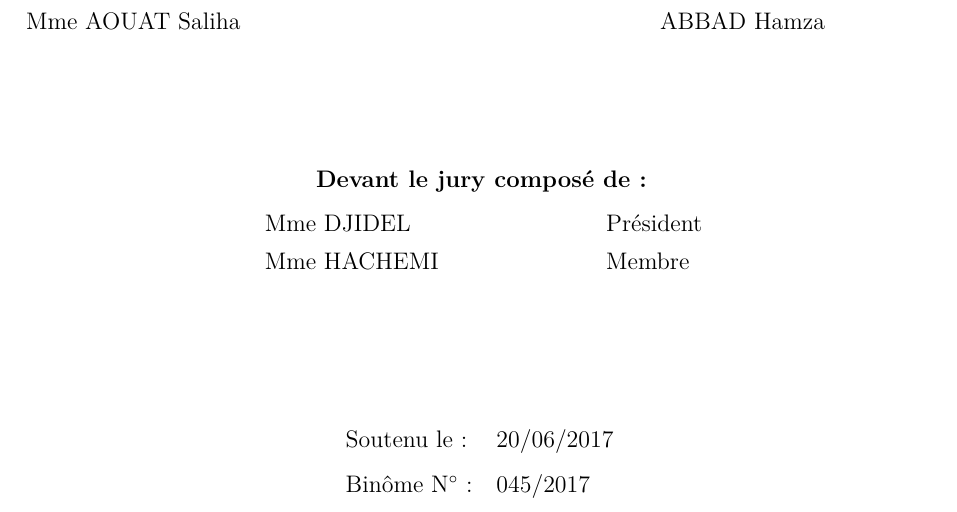
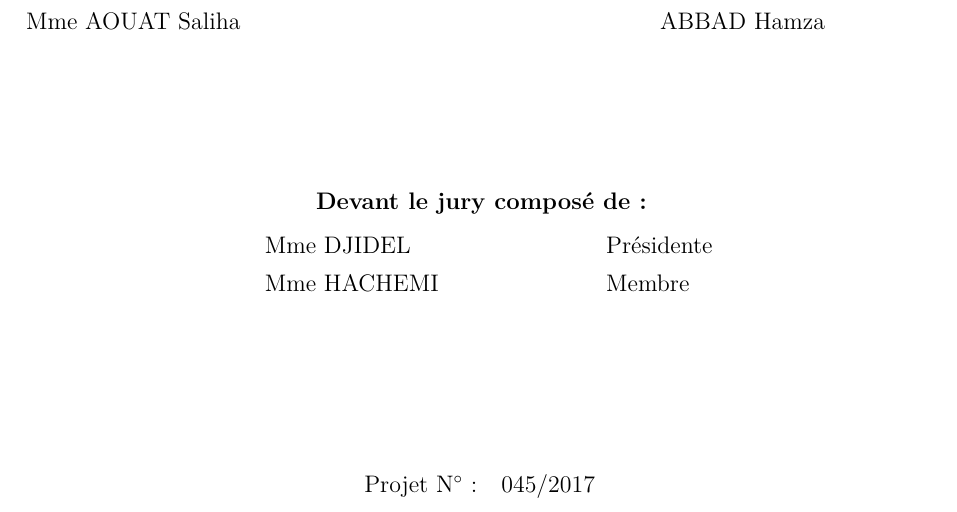
Before and after one commit to Hamza5/PFE-Master, a LaTeX document (Mémoire/Mémoire.tex, which reads Mémoire/Page_de_garde.tex): part of page 1 of 72, cut so that both start at the same text. Compiled offline with pdfLaTeX.

Commit message:
Corriger la page de garde

```diff
--- a/Mémoire/Page_de_garde.tex
+++ b/Mémoire/Page_de_garde.tex
@@ -64,7 +63,7 @@ ABBAD Hamza
 
 \begin{minipage}[c]{0.5\textwidth}
 \begin{tabular}{p{0.7\textwidth} l}
-Mme DJIDEL & Président \\
+Mme DJIDEL & Présidente \\
 Mme HACHEMI & Membre
 \end{tabular}
 \end{minipage}
@@ -72,8 +71,7 @@ Mme HACHEMI & Membre
 \vfill
 
 \begin{tabular}{l l}
-  Soutenu le : & 20/06/2017 \\[0.3em]
-  Binôme N$^\circ$ : & 045/2017
+  Projet N$^\circ$ : & 045/2017
 \end{tabular}
 \end{center}
 \end{titlepage}
```
Also changed, not shown: Mémoire/Page_de_garde.tex (1 more changed lines).
